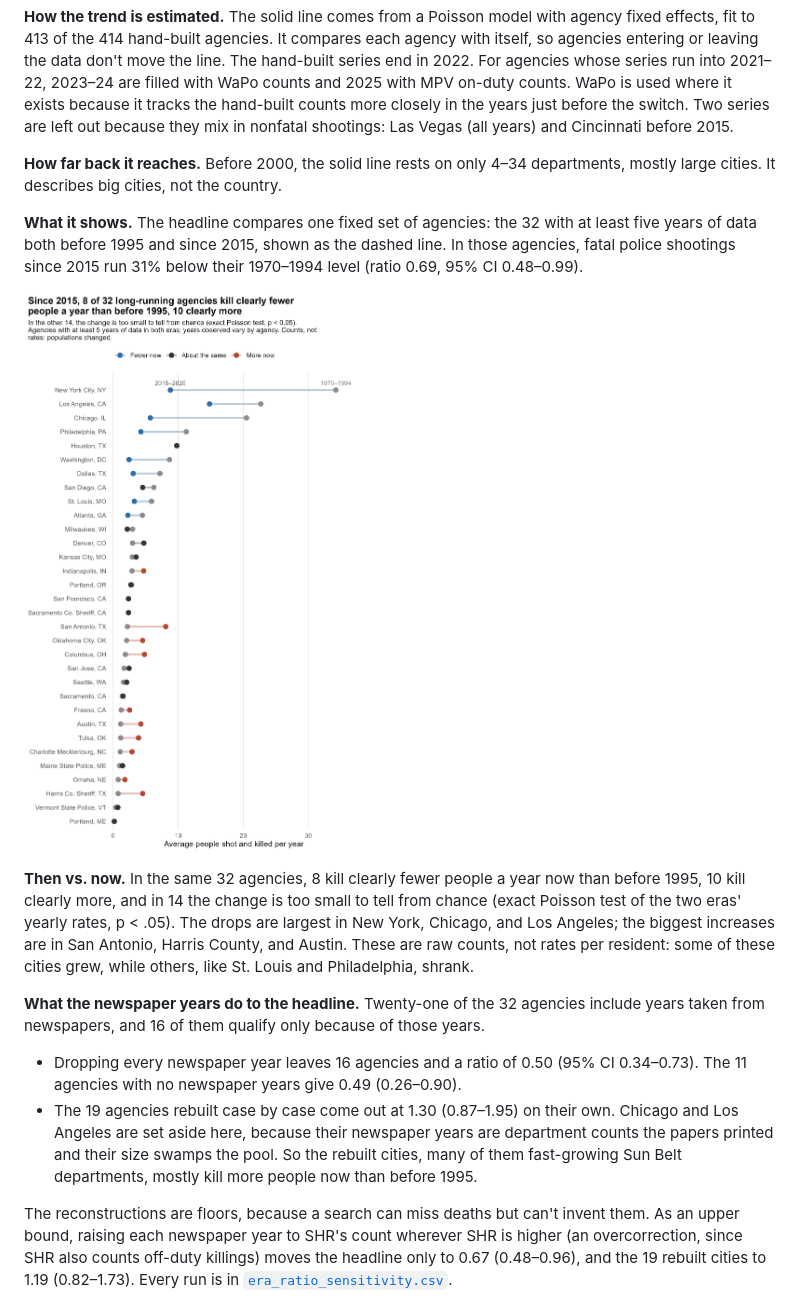
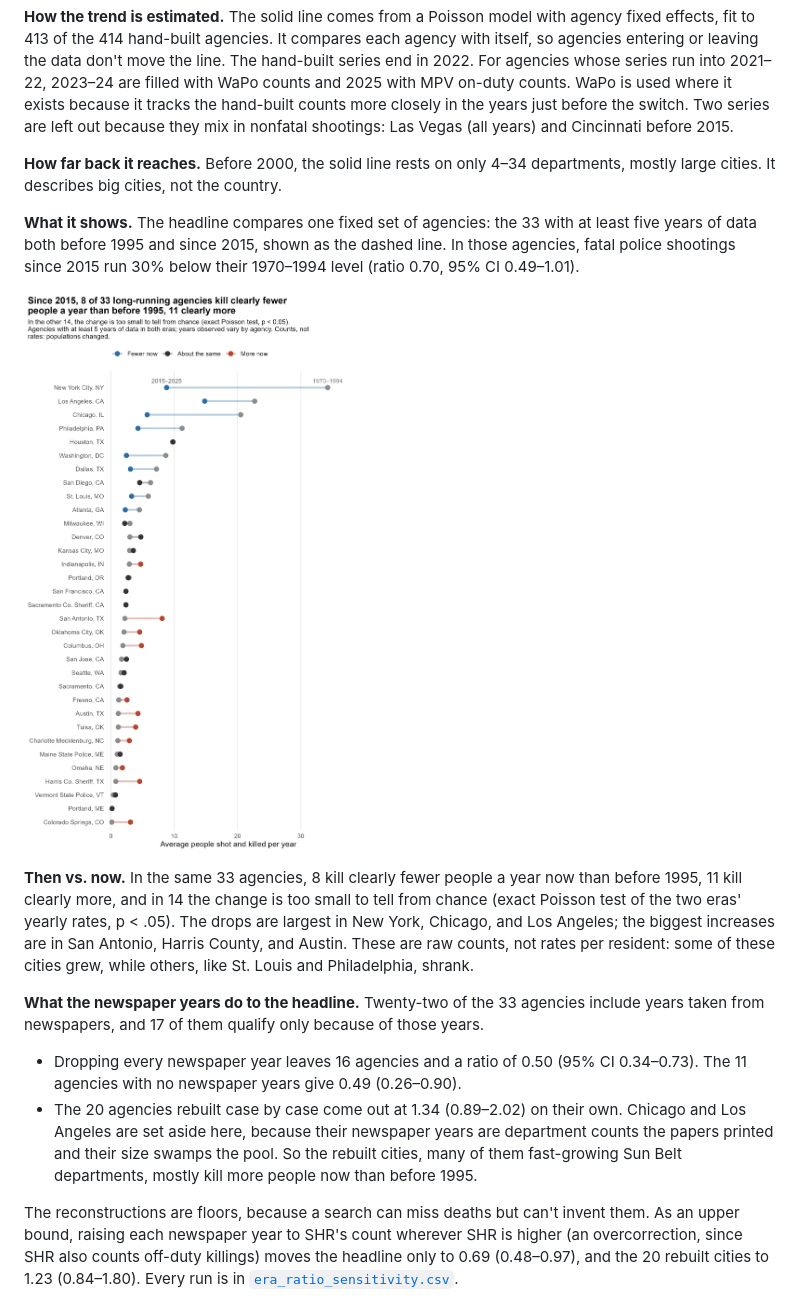
Before and after one commit to jnixy/agency-level-fatal-OIS, a Markdown page: README.md, the part around one of its changes. GitHub-like rendering; pictures changed too: output/figures/then_vs_now.png.

Commit message:
Add Colorado Springs PD 1988-99 to n_nix (Gazette reconstruction) (#33)
4 deaths (SHR 2): Joslin 1993, Abdul-Qadir 1995, Dearsmith and Lucero
1996. Anchored on three paper-stated statements (1993: no deaths since
Oct 1987; 1999: four since 1988; 2001 sidebar listing every CSPD
killing since 1993), each checked case by case. Colorado Springs joins
the long panel (more now). Headline: 33 agencies, 0.70 (0.49-1.01);
8 fewer, 11 more, 14 about the same.

Co-authored-by: Claude Opus 5.5 <noreply@anthropic.com>

```diff
--- a/README.md
+++ b/README.md
@@ -25,5 +25,5 @@ Are police killing more people now than in decades past? National data can't ans
 
 **How far back it reaches.** Before 2000, the solid line rests on only 4–34 departments, mostly large cities. It describes big cities, not the country.
 
-**What it shows.** The headline compares one fixed set of agencies: the 32 with at least five years of data both before 1995 and since 2015, shown as the dashed line. In those agencies, fatal police shootings since 2015 run 31% below their 1970–1994 level (ratio 0.69, 95% CI 0.48–0.99).
+**What it shows.** The headline compares one fixed set of agencies: the 33 with at least five years of data both before 1995 and since 2015, shown as the dashed line. In those agencies, fatal police shootings since 2015 run 30% below their 1970–1994 level (ratio 0.70, 95% CI 0.49–1.01).
 
@@ -31,11 +31,11 @@ Are police killing more people now than in decades past? National data can't ans
 
-**Then vs. now.** In the same 32 agencies, 8 kill clearly fewer people a year now than before 1995, 10 kill clearly more, and in 14 the change is too small to tell from chance (exact Poisson test of the two eras' yearly rates, p < .05). The drops are largest in New York, Chicago, and Los Angeles; the biggest increases are in San Antonio, Harris County, and Austin. These are raw counts, not rates per resident: some of these cities grew, while others, like St. Louis and Philadelphia, shrank.
+**Then vs. now.** In the same 33 agencies, 8 kill clearly fewer people a year now than before 1995, 11 kill clearly more, and in 14 the change is too small to tell from chance (exact Poisson test of the two eras' yearly rates, p < .05). The drops are largest in New York, Chicago, and Los Angeles; the biggest increases are in San Antonio, Harris County, and Austin. These are raw counts, not rates per resident: some of these cities grew, while others, like St. Louis and Philadelphia, shrank.
 
-**What the newspaper years do to the headline.** Twenty-one of the 32 agencies include years taken from newspapers, and 16 of them qualify only because of those years.
+**What the newspaper years do to the headline.** Twenty-two of the 33 agencies include years taken from newspapers, and 17 of them qualify only because of those years.
 - Dropping every newspaper year leaves 16 agencies and a ratio of 0.50 (95% CI 0.34–0.73). The 11 agencies with no newspaper years give 0.49 (0.26–0.90).
-- The 19 agencies rebuilt case by case come out at 1.30 (0.87–1.95) on their own. Chicago and Los Angeles are set aside here, because their newspaper years are department counts the papers printed and their size swamps the pool. So the rebuilt cities, many of them fast-growing Sun Belt departments, mostly kill more people now than before 1995.
+- The 20 agencies rebuilt case by case come out at 1.34 (0.89–2.02) on their own. Chicago and Los Angeles are set aside here, because their newspaper years are department counts the papers printed and their size swamps the pool. So the rebuilt cities, many of them fast-growing Sun Belt departments, mostly kill more people now than before 1995.
 
-The reconstructions are floors, because a search can miss deaths but can't invent them. As an upper bound, raising each newspaper year to SHR's count wherever SHR is higher (an overcorrection, since SHR also counts off-duty killings) moves the headline only to 0.67 (0.48–0.96), and the 19 rebuilt cities to 1.19 (0.82–1.73). Every run is in [`era_ratio_sensitivity.csv`](output/tables/era_ratio_sensitivity.csv).
+The reconstructions are floors, because a search can miss deaths but can't invent them. As an upper bound, raising each newspaper year to SHR's count wherever SHR is higher (an overcorrection, since SHR also counts off-duty killings) moves the headline only to 0.69 (0.48–0.97), and the 20 rebuilt cities to 1.23 (0.84–1.80). Every run is in [`era_ratio_sensitivity.csv`](output/tables/era_ratio_sensitivity.csv).
 
 ![Agencies with data before 2000](output/figures/coverage_tiles.png)
 
```
Also changed, not shown: other parts of README.md (+3 -2 lines), data/historical/README.md (+1 -0 lines), output/figures/coverage_by_year.png, output/figures/coverage_tiles.png, output/figures/trend_index.png, 11 other files.
